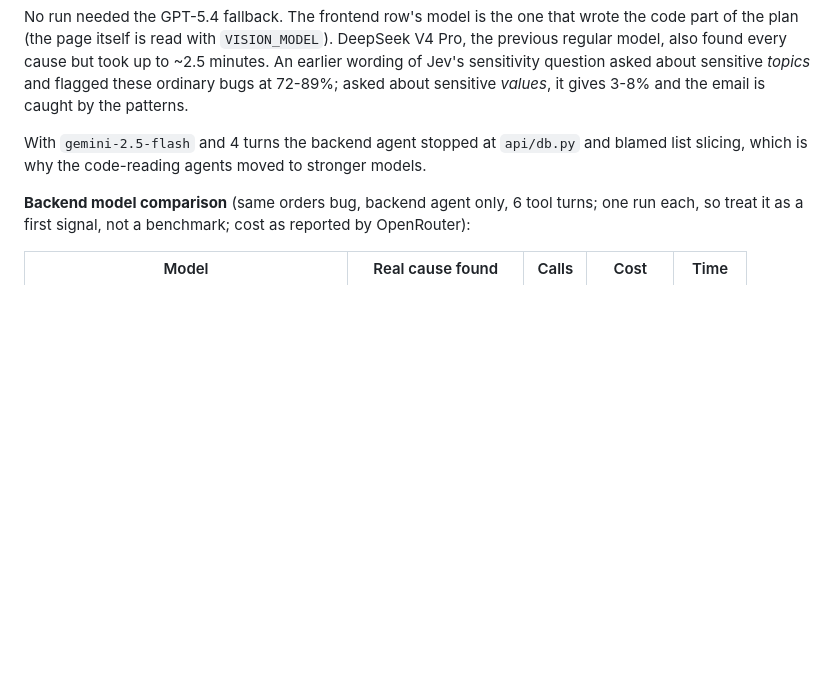
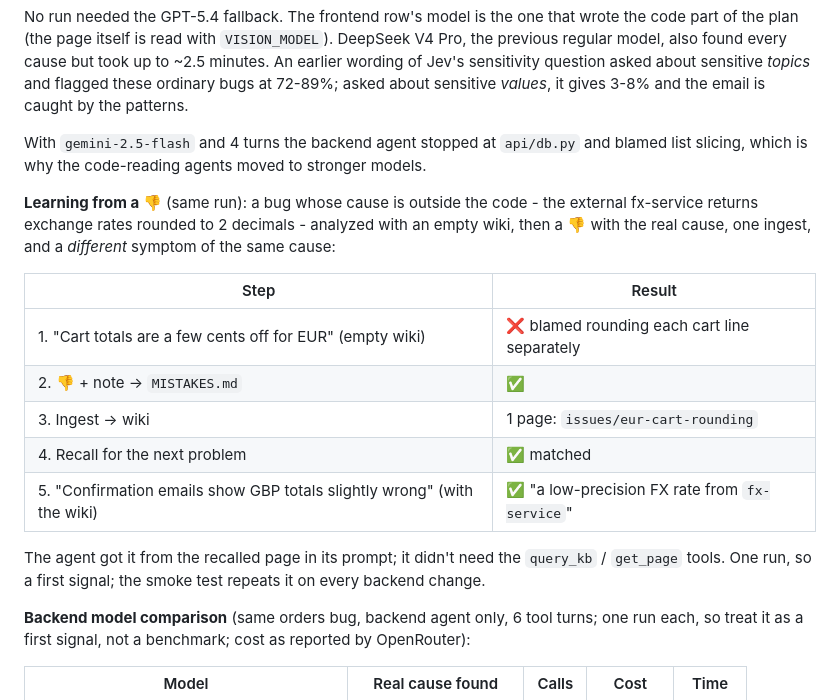
Before and after one commit to Amitro123/CodeReview-Agent, a Markdown page: README.md, the part around the change. Drawn GitHub-style; blank space fills up the shorter version.

Commit message:
README: the learning scenario's first real run - wrong before the 👎, right after
Co-Authored-By: Claude Opus 5.5 <noreply@anthropic.com>
Claude-Session: https://claude.ai/code/session_01MGuL2GK9yVpU4hdPanshFa

```diff
--- a/README.md
+++ b/README.md
@@ -297,6 +297,21 @@ ordinary bugs at 72-89%; asked about sensitive *values*, it gives 3-8% and the e
 With `gemini-2.5-flash` and 4 turns the backend agent stopped at `api/db.py` and blamed list slicing, which is why
 the code-reading agents moved to stronger models.
 
+**Learning from a 👎** (same run): a bug whose cause is outside the code - the external fx-service returns exchange
+rates rounded to 2 decimals - analyzed with an empty wiki, then a 👎 with the real cause, one ingest, and a
+*different* symptom of the same cause:
+
+| Step | Result |
+|---|---|
+| 1. "Cart totals are a few cents off for EUR" (empty wiki) | ❌ blamed rounding each cart line separately |
+| 2. 👎 + note → `MISTAKES.md` | ✅ |
+| 3. Ingest → wiki | 1 page: `issues/eur-cart-rounding` |
+| 4. Recall for the next problem | ✅ matched |
+| 5. "Confirmation emails show GBP totals slightly wrong" (with the wiki) | ✅ "a low-precision FX rate from `fx-service`" |
+
+The agent got it from the recalled page in its prompt; it didn't need the `query_kb` / `get_page` tools. One run,
+so a first signal; the smoke test repeats it on every backend change.
+
 **Backend model comparison** (same orders bug, backend agent only, 6 tool turns; one run each, so treat it as a
 first signal, not a benchmark; cost as reported by OpenRouter):
 
```
